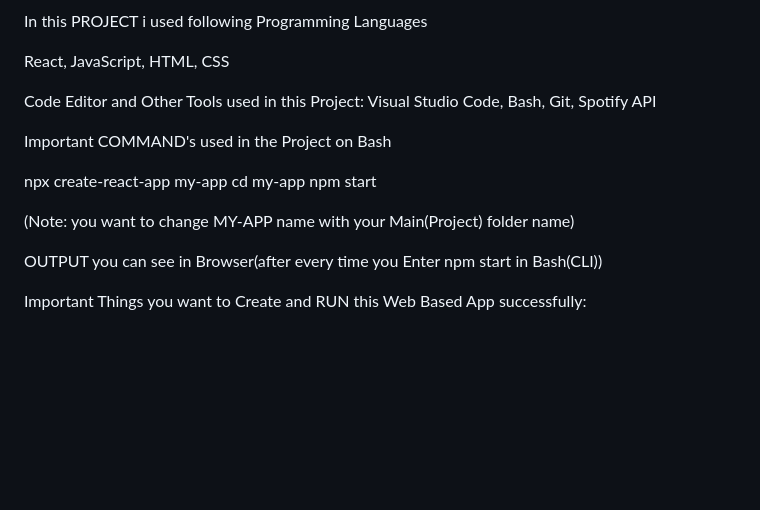
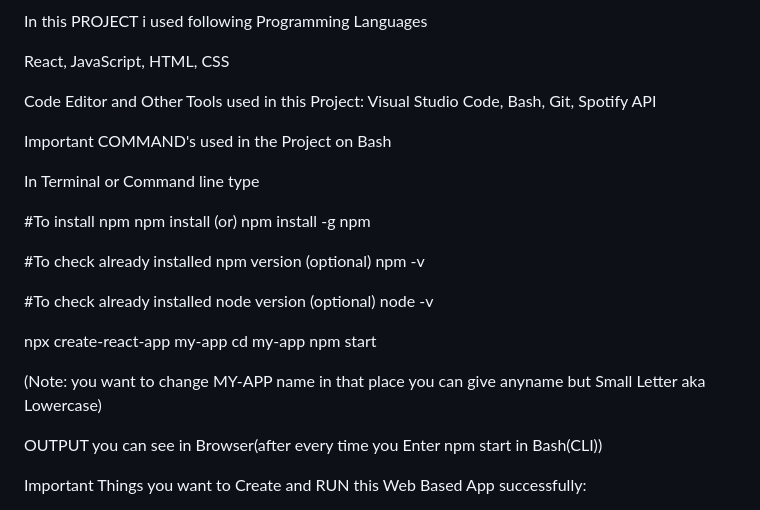
Before and after one commit to Yuva700/jamming, a Markdown page: README.md, the part around the change. GitHub-like rendering; blank space fills up the shorter version.

Commit message:
MTAddedOne

```diff
--- a/README.md
+++ b/README.md
@@ -8,11 +8,22 @@ Code Editor and Other Tools used in this Project: Visual Studio Code, Bash, Git,
 
 Important COMMAND's used in the Project on Bash
 
+In Terminal or Command line type
+
+#To install npm
+npm install (or) npm install -g npm
+
+#To check already installed npm version (optional)
+npm -v
+
+#To check already installed node version (optional)
+node -v
+
 npx create-react-app my-app
 cd my-app
 npm start
 
-(Note: you want to change MY-APP name with your Main(Project) folder name)
+(Note: you want to change MY-APP name  in that place you can give anyname  but Small Letter aka Lowercase)
 
 OUTPUT you can see in Browser(after every time you Enter npm start in Bash(CLI))
 
```
